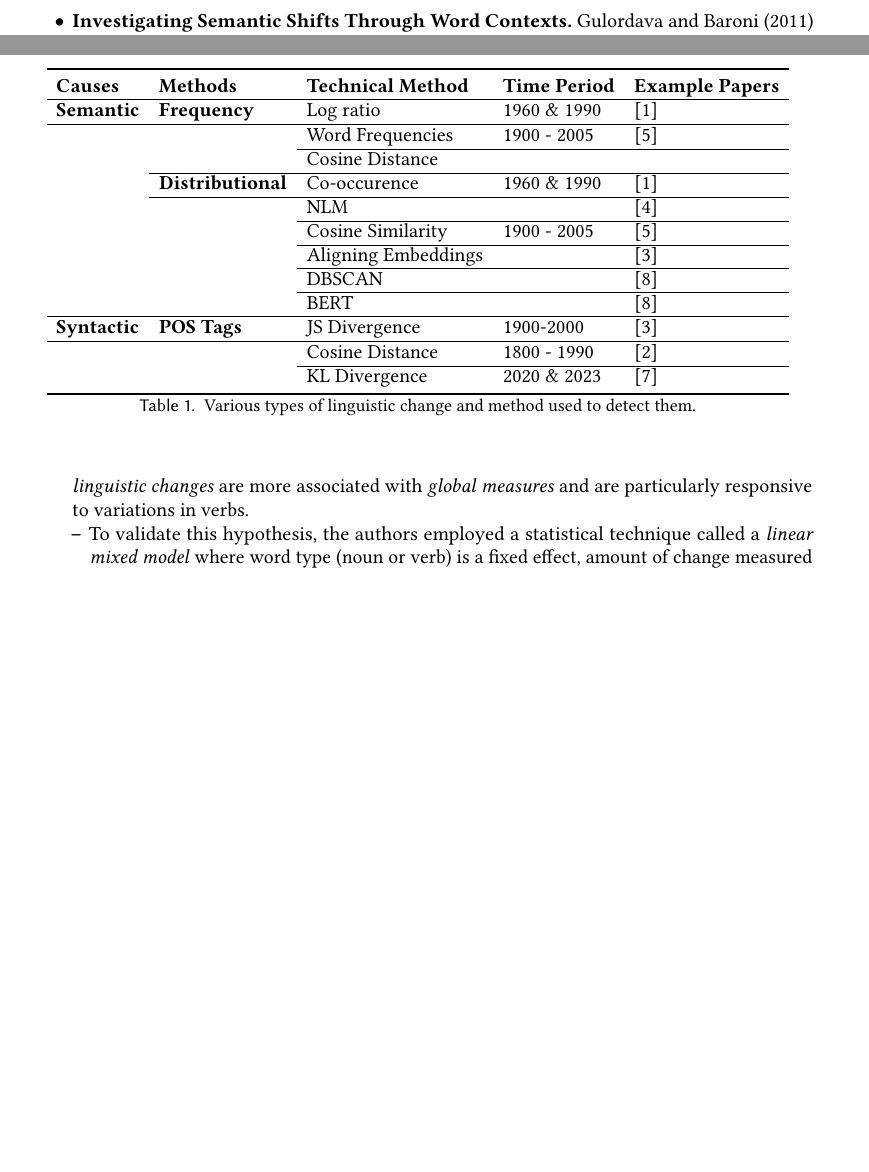
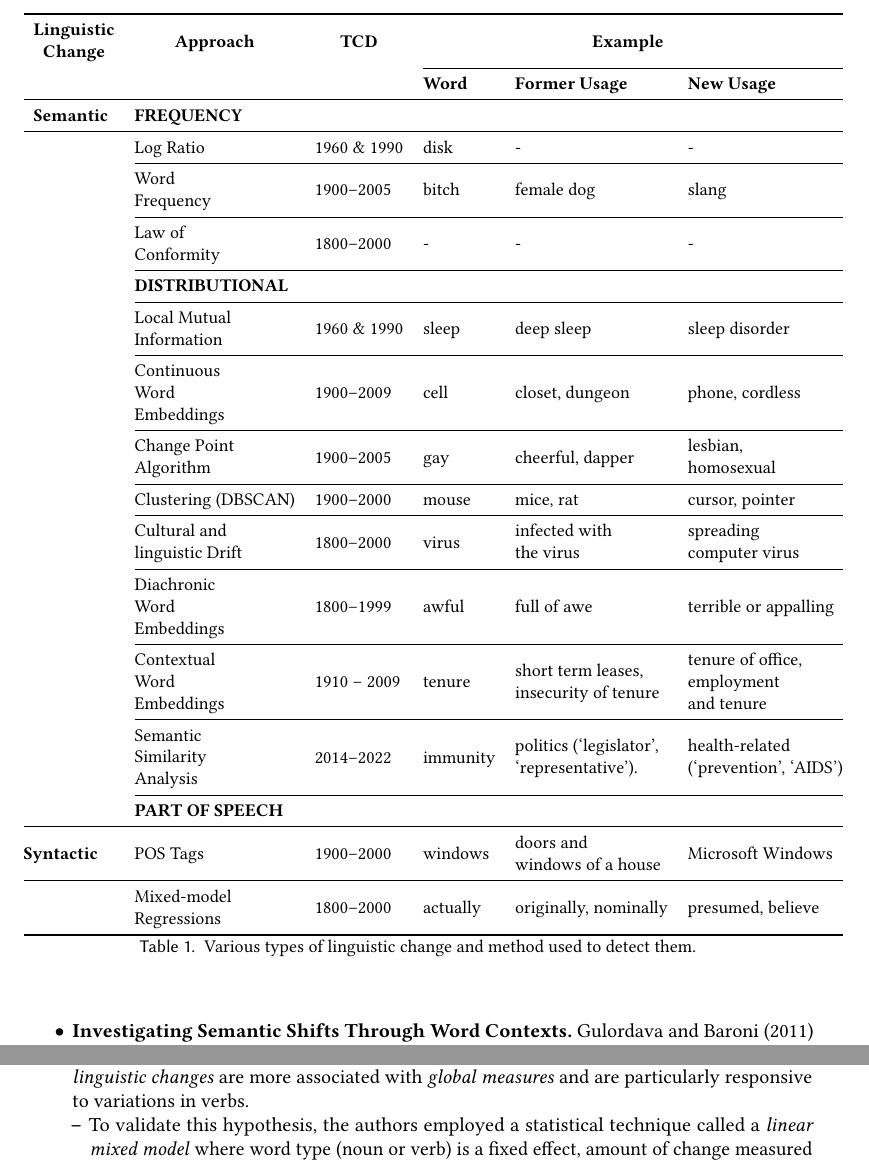
Before and after one commit to manishakeim/qualifying-report, a LaTeX paper (src/main.tex, which reads src/sections/relatedwork.tex): two parts of pages 6 and 9 of 12 before the commit and two parts of pages 6 and 9 of 13 after it, joined at a grey line, cut at the place of the change, the shorter picture padded with empty space. Compiled offline with pdfLaTeX.

Commit message:
added related work section, pending:table citation, caption

```diff
--- a/src/main.tex
+++ b/src/main.tex
@@ -10,6 +10,9 @@
 \usepackage[bb=boondox,bbscaled=.95,cal=boondoxo]{mathalfa}
 \usepackage{adjustbox}
 \usepackage{colortbl}
+\usepackage[table,xcdraw]{xcolor}
+\usepackage[normalem]{ulem}
+\useunder{\uline}{\ul}{}
 
 \settopmatter{printacmref=false}
 \setcopyright{none}
--- a/src/sections/relatedwork.tex
+++ b/src/sections/relatedwork.tex
@@ -62,6 +62,38 @@ Semantic change refers to any change in the meaning(s) of a word over time or ac
 Kutuzov et al.\ (2018) conducted a survey on semantic shifts, consolidating the existing academic research in this domain.
 Their work provides a comprehensive overview of the methodologies and findings related to tracking semantic changes over time using computational techniques.
 
+\begin{table}[]
+\centering
+\small
+\begin{tabular}{@{}llllll@{}}
+\toprule
+\multicolumn{1}{c}{\textbf{\begin{tabular}[c]{@{}c@{}}Linguistic \\ Change\end{tabular}}} & \multicolumn{1}{c}{\textbf{Approach}}                                              & \multicolumn{1}{c}{\textbf{TCD}} & \multicolumn{3}{c}{\textbf{Example}}                                                                                                                                                                 \\ \cmidrule(l){4-6}
+\multicolumn{1}{c}{\textbf{}}                                                             & \multicolumn{1}{c}{\textbf{}}                                              & \multicolumn{1}{c}{\textbf{}}    & \textbf{Word}         & \textbf{Former Usage}                                                                & \textbf{New Usage}                                                                    \\ \midrule
+\multicolumn{1}{l}{\textbf{Semantic}}                                                     & \multicolumn{1}{l}{\textbf{FREQUENCY}}                                             & \multicolumn{1}{l}{}            & \multicolumn{1}{l}{} & \multicolumn{1}{l}{}                                                                & \multicolumn{1}{l}{}                                                                 \\ \midrule
+\textbf{}                                                                                 & Log Ratio                                                                  & 1960 \& 1990                     & disk                  & -                                                                                    & -                                                                                     \\ \cmidrule(l){2-6}
+\textbf{}                                                                                 & \begin{tabular}[c]{@{}l@{}}Word \\ Frequency\end{tabular}                  & 1900--2005                      & bitch                 & female dog                                                                           & slang                                                                                 \\ \cmidrule(l){2-6}
+\textbf{}                                                                                 & \begin{tabular}[c]{@{}l@{}}Law of \\ Conformity\end{tabular}               & 1800--2000                      & -                     & -                                                                                    & -                                                                                     \\ \cmidrule(l){2-6}
+                                                                                          & \textbf{DISTRIBUTIONAL}                                                             &                                  &                       &                                                                                      &                                                                              \\ \cmidrule(l){2-6}
+\textbf{}                                                                                 & \begin{tabular}[c]{@{}l@{}}Local Mutual \\ Information\end{tabular}        & 1960 \& 1990                     & sleep                 & deep sleep                                                                           & sleep disorder                                                                        \\ \cmidrule(l){2-6}
+\textbf{}                                                                                 & \begin{tabular}[c]{@{}l@{}}Continuous \\ Word \\ Embeddings\end{tabular}   & 1900--2009                      & cell                  & closet, dungeon                                                                      & phone, cordless                                                                       \\ \cmidrule(l){2-6}
+\textbf{}                                                                                 & \begin{tabular}[c]{@{}l@{}}Change Point \\ Algorithm\end{tabular}          & 1900--2005                      & gay                   & cheerful, dapper                                                                     & \begin{tabular}[c]{@{}l@{}}lesbian, \\ homosexual\end{tabular}                        \\ \cmidrule(l){2-6}
+\textbf{}                                                                                 & Clustering (DBSCAN)                                                        & 1900--2000                      & mouse                 & mice, rat                                                                            & cursor, pointer                                                                       \\ \cmidrule(l){2-6}
+\textbf{}                                                                                 & \begin{tabular}[c]{@{}l@{}}Cultural and \\ linguistic Drift\end{tabular}   & 1800--2000                      & virus                 & \begin{tabular}[c]{@{}l@{}}infected with\\  the virus\end{tabular}                   & \begin{tabular}[c]{@{}l@{}}spreading\\  computer virus\end{tabular}                   \\ \cmidrule(l){2-6}
+\textbf{}                                                                                 & \begin{tabular}[c]{@{}l@{}}Diachronic \\ Word\\ Embeddings\end{tabular}    & 1800--1999                      & awful                 & full of awe                                                                          & terrible or appalling                                                                 \\ \cmidrule(l){2-6}
+\textbf{}                                                                                 & \begin{tabular}[c]{@{}l@{}}Contextual \\ Word \\ Embeddings\end{tabular}                                                                      & 1910 – 2009                      & tenure                & \begin{tabular}[c]{@{}l@{}}short term leases,\\ insecurity of tenure\end{tabular}    & \begin{tabular}[c]{@{}l@{}}tenure of office, \\ employment \\ and tenure\end{tabular} \\ \cmidrule(l){2-6}
+\textbf{}                                                                                 & \begin{tabular}[c]{@{}l@{}}Semantic \\ Similarity \\ Analysis\end{tabular} & 2014--2022                      & immunity              & \begin{tabular}[c]{@{}l@{}}politics (‘legislator’,\\ ‘representative’).\end{tabular} & \begin{tabular}[c]{@{}l@{}}health-related \\ (‘prevention’, ‘AIDS’)\end{tabular}      \\ \cmidrule(l){2-6}
+                                                                                          & \textbf{PART OF SPEECH}                                                                        &                                  &                       &                                                                                      &                                                                   \\ \midrule
+\textbf{Syntactic}                                                                        & POS Tags                                                                   & 1900--2000                        & windows               & \begin{tabular}[c]{@{}l@{}}doors and \\ windows of a house\end{tabular}              & Microsoft Windows                                                                     \\ \midrule
+\textbf{}                                                                                 & \begin{tabular}[c]{@{}l@{}}Mixed-model \\ Regressions\end{tabular}         & 1800--2000                      & actually              & originally, nominally                                                                & presumed, believe\\
+
+\bottomrule
+\end{tabular}
+%\bottomrule
+\caption{Various types of linguistic change and method used to detect them.}
+\label{tab:related-work}
+\end{table}
+
+% ------------------------------------------------------------------ SEMANTIC ------------------------------------------------------------------
 \begin{itemize}
     \item \textbf{Investigating Semantic Shifts Through Word Contexts.}
     Gulordava and Baroni (2011) detected semantic change by focusing on words used in the 1960s and 1990s.
@@ -236,26 +251,3 @@ One key finding from their work is that words directly related to the pandemic e
 This suggests that these words underwent a more significant and rapid semantic shift compared to control words not associated with the pandemic.
 They also employ semantic similarity analysis to quantify the shifts in meaning for pandemic-related words and provides evidence that the COVID-19 pandemic acted as a catalyst for rapid semantic change.
 \end{itemize}
-
-\begin{table}[t]
-\centering
-\begin{tabular}{lllll}
-\toprule
-\textbf{Causes}    & \textbf{Methods}        & \textbf{Technical Method} & \textbf{Time Period} & \textbf{Example Papers} \\ \hline
-\textbf{Semantic}  & \textbf{Frequency}      & Log ratio                 & 1960 \& 1990         & {[}1{]}                 \\ \hline
-                   &                         & Word Frequencies          & 1900 - 2005          & {[}5{]}                 \\ \cline{3-5}
-                   &                         & Cosine Distance           &                      &                         \\ \cline{2-5}
-                   & \textbf{Distributional} & Co-occurence              & 1960 \& 1990         & {[}1{]}                 \\ \cline{2-5}
-                   &                         & NLM                       &                      & {[}4{]}                 \\ \cline{3-5}
-                   &                         & Cosine Similarity         & 1900 - 2005          & {[}5{]}                 \\ \cline{3-5}
-                   &                         & Aligning Embeddings       &                      & {[}3{]}                 \\ \cline{3-5}
-                   &                         & DBSCAN                    &                      & {[}8{]}                 \\ \cline{3-5}
-                   &                         & BERT                      &                      & {[}8{]}                 \\ \hline
-\textbf{Syntactic} & \textbf{POS Tags}       & JS Divergence             & 1900-2000            & {[}3{]}                 \\ \hline
-                   &                         & Cosine Distance           & 1800 - 1990          & {[}2{]}                 \\ \cline{3-5}
-\textbf{}          & \textbf{}               & KL Divergence             & 2020 \& 2023         & {[}7{]}                 \\
-\bottomrule
-\end{tabular}
-\caption{Various types of linguistic change and method used to detect them.}
-\label{tab:related-work}
-\end{table}
```
Also changed, not shown: out/main.pdf, src/sections/relatedwork.tex (21 more changed lines), 1 other file.
